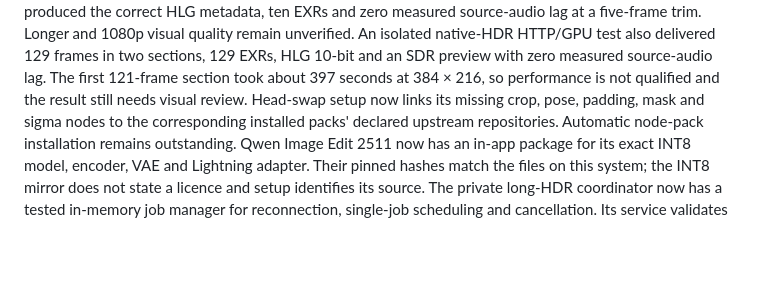
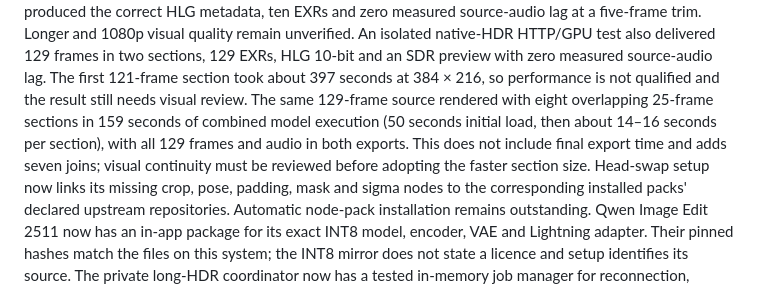
Before and after one commit to ZURAVFX/ComfyUI_zura_nodes, a Markdown page: docs/STUDIO_IMPLEMENTATION_PLAN.md, the part around the change. Drawn GitHub-style; blank space fills up the shorter version.

Commit message:
Record native HDR short-section speed comparison

```diff
--- a/docs/STUDIO_IMPLEMENTATION_PLAN.md
+++ b/docs/STUDIO_IMPLEMENTATION_PLAN.md
@@ -45,6 +45,11 @@ An isolated native-HDR HTTP/GPU test also delivered 129 frames in two sections,
 129 EXRs, HLG 10-bit and an SDR preview with zero measured source-audio lag.
 The first 121-frame section took about 397 seconds at 384 × 216, so performance
 is not qualified and the result still needs visual review.
+The same 129-frame source rendered with eight overlapping 25-frame sections in
+159 seconds of combined model execution (50 seconds initial load, then about
+14–16 seconds per section), with all 129 frames and audio in both exports.
+This does not include final export time and adds seven joins; visual continuity
+must be reviewed before adopting the faster section size.
 Head-swap setup now links its missing crop, pose, padding, mask and sigma nodes
 to the corresponding installed packs' declared upstream repositories. Automatic
 node-pack installation remains outstanding.
```
